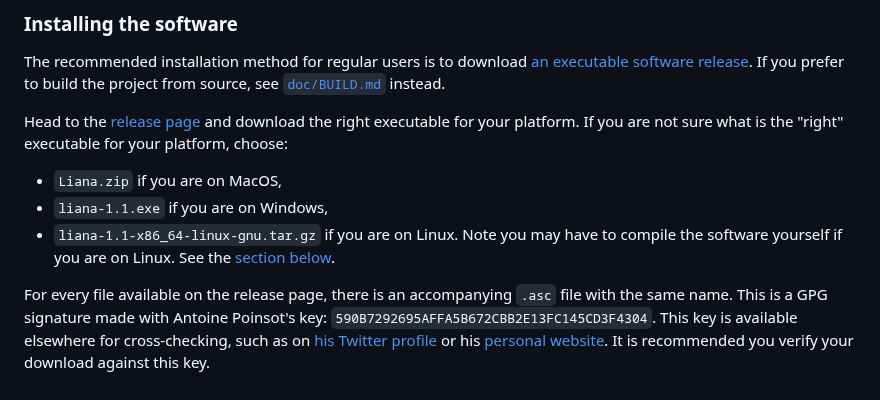
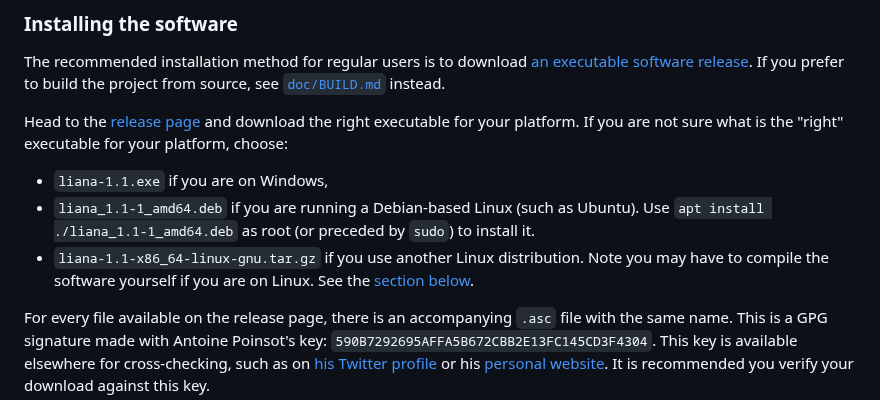
Before and after one commit to wizardsardine/liana, a Markdown page: README.md, the part around the change. Rendered like a GitHub page.

Commit message:
README: mention the Debian package on the README

```diff
--- a/README.md
+++ b/README.md
@@ -44,10 +44,12 @@ source, see [`doc/BUILD.md`](doc/BUILD.md) instead.
 Head to the [release page](https://github.com/wizardsardine/liana/releases) and download the right
 executable for your platform. If you are not sure what is the "right" executable for your platform,
 choose:
-- `Liana.zip` if you are on MacOS,
 - `liana-1.1.exe` if you are on Windows,
-- `liana-1.1-x86_64-linux-gnu.tar.gz` if you are on Linux. Note you may have to compile the software
-  yourself if you are on Linux. See the [section below](#a-note-on-linux-binaries-and-glibc-version).
+- `liana_1.1-1_amd64.deb` if you are running a Debian-based Linux (such as Ubuntu). Use `apt install
+  ./liana_1.1-1_amd64.deb` as root (or preceded by `sudo`) to install it.
+- `liana-1.1-x86_64-linux-gnu.tar.gz` if you use another Linux distribution. Note you may have to
+  compile the software yourself if you are on Linux. See the [section
+  below](#a-note-on-linux-binaries-and-glibc-version).
 
 For every file available on the release page, there is an accompanying `.asc` file with the same
 name. This is a GPG signature made with Antoine Poinsot's key:
```
